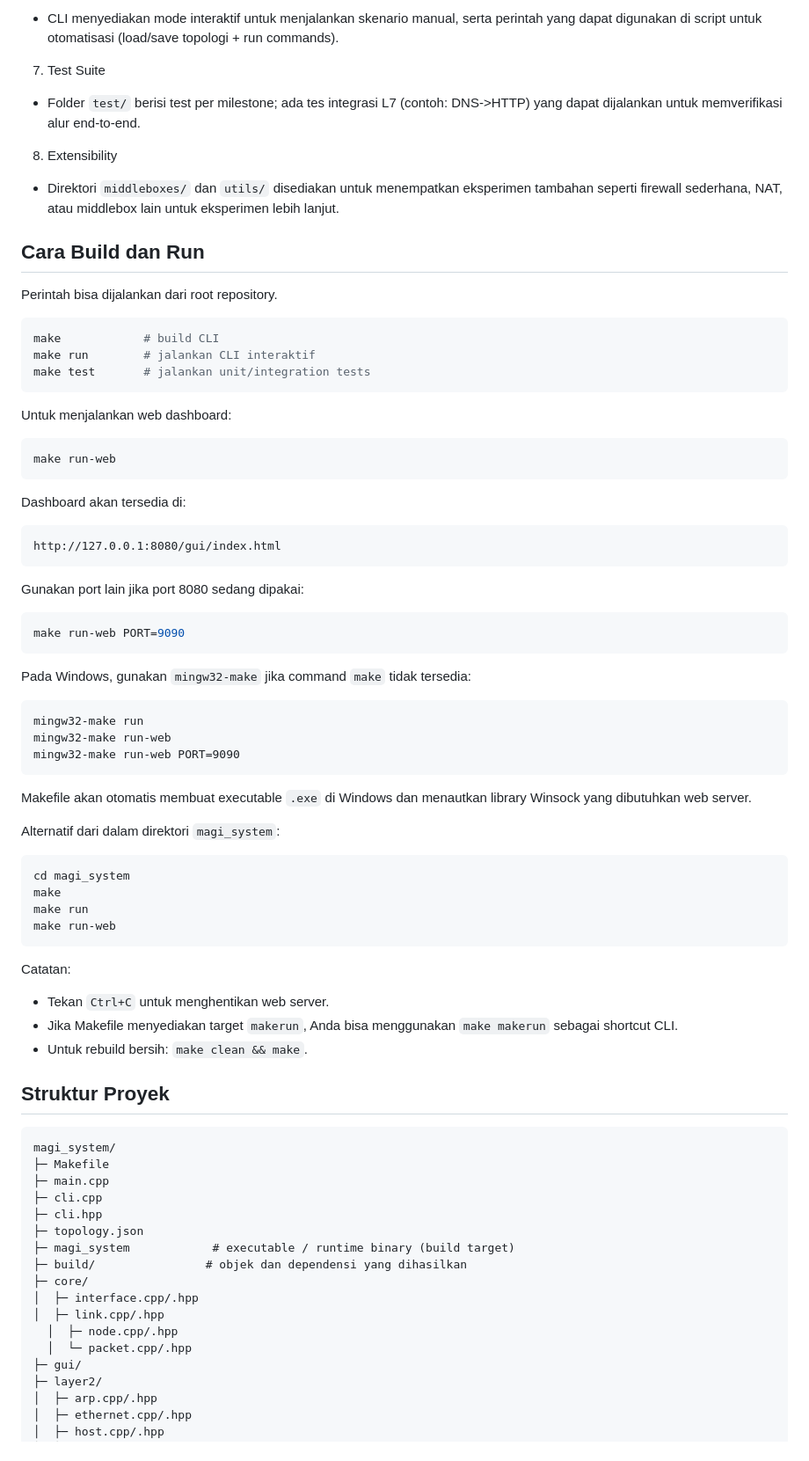
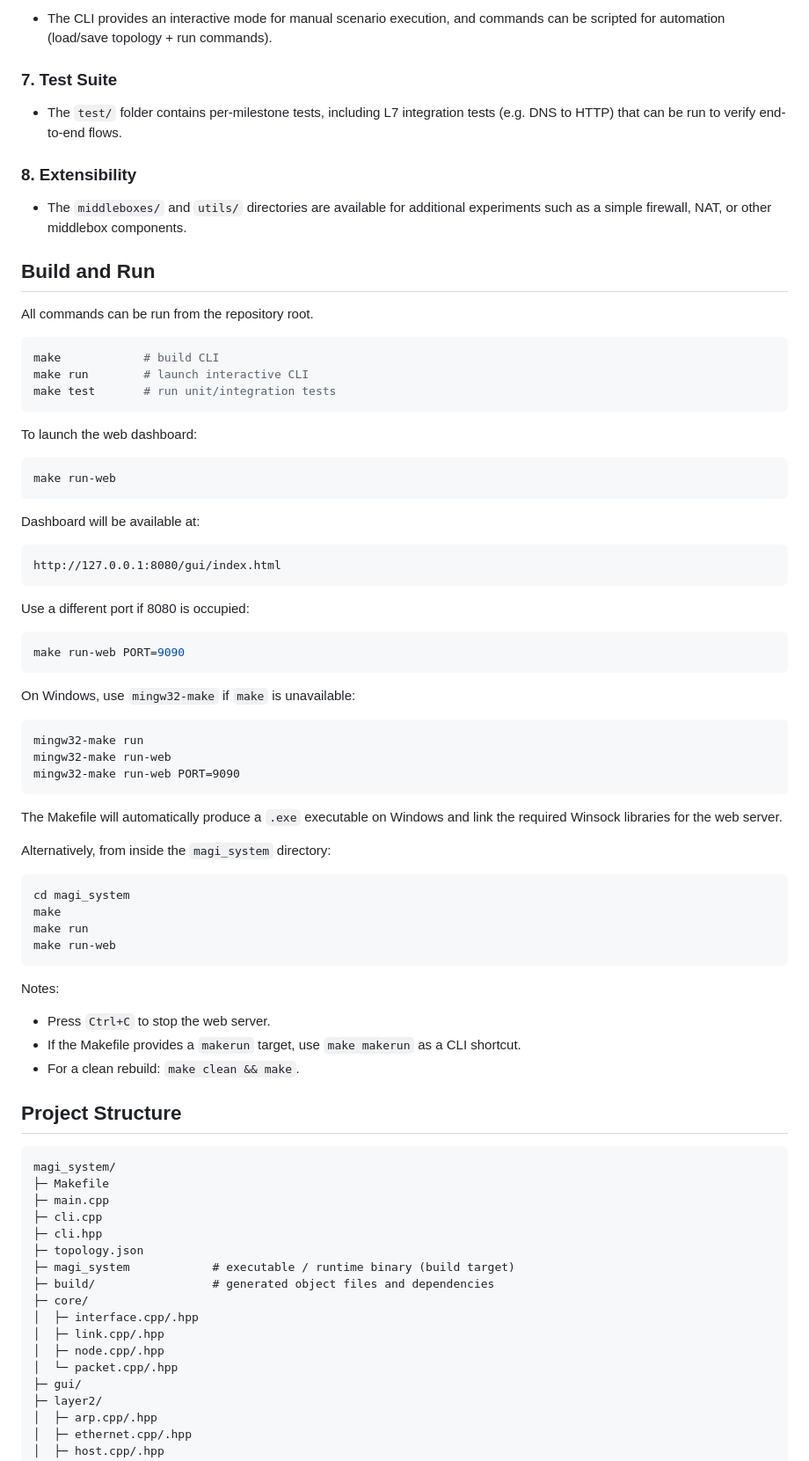
Before and after one commit to parkuskus/OSI-Layer-Network-Simulator, a Markdown page: README.md, the part around one of its changes. Shown at 88% size. Rendered like a GitHub page.

````diff
--- a/README.md
+++ b/README.md
@@ -64,43 +57,43 @@ Catatan: proyek tidak memerlukan dependensi eksternal khusus; cukup compiler sta
 
-- CLI menyediakan mode interaktif untuk menjalankan skenario manual, serta perintah yang dapat digunakan di script untuk otomatisasi (load/save topologi + run commands).
+- The CLI provides an interactive mode for manual scenario execution, and commands can be scripted for automation (load/save topology + run commands).
 
-7) Test Suite
+### 7. Test Suite
 
-- Folder `test/` berisi test per milestone; ada tes integrasi L7 (contoh: DNS->HTTP) yang dapat dijalankan untuk memverifikasi alur end-to-end.
+- The `test/` folder contains per-milestone tests, including L7 integration tests (e.g. DNS to HTTP) that can be run to verify end-to-end flows.
 
-8) Extensibility
+### 8. Extensibility
 
-- Direktori `middleboxes/` dan `utils/` disediakan untuk menempatkan eksperimen tambahan seperti firewall sederhana, NAT, atau middlebox lain untuk eksperimen lebih lanjut.
+- The `middleboxes/` and `utils/` directories are available for additional experiments such as a simple firewall, NAT, or other middlebox components.
 
-## Cara Build dan Run
+## Build and Run
 
-Perintah bisa dijalankan dari root repository.
+All commands can be run from the repository root.
 
 ```bash
 make            # build CLI
-make run        # jalankan CLI interaktif
-make test       # jalankan unit/integration tests
+make run        # launch interactive CLI
+make test       # run unit/integration tests
 ```
 
-Untuk menjalankan web dashboard:
+To launch the web dashboard:
 
 ```bash
 make run-web
 ```
 
-Dashboard akan tersedia di:
+Dashboard will be available at:
 
-```text
+```
 http://127.0.0.1:8080/gui/index.html
 ```
 
-Gunakan port lain jika port 8080 sedang dipakai:
+Use a different port if 8080 is occupied:
 
 ```bash
 make run-web PORT=9090
 ```
 
-Pada Windows, gunakan `mingw32-make` jika command `make` tidak tersedia:
+On Windows, use `mingw32-make` if `make` is unavailable:
 
 ```bat
 mingw32-make run
@@ -108,9 +101,9 @@ mingw32-make run-web
 mingw32-make run-web PORT=9090
 ```
 
-Makefile akan otomatis membuat executable `.exe` di Windows dan menautkan library Winsock yang dibutuhkan web server.
+The Makefile will automatically produce a `.exe` executable on Windows and link the required Winsock libraries for the web server.
 
-Alternatif dari dalam direktori `magi_system`:
+Alternatively, from inside the `magi_system` directory:
 
 ```bash
 cd magi_system
@@ -119,13 +112,12 @@ make run
 make run-web
 ```
 
-Catatan:
+Notes:
+- Press `Ctrl+C` to stop the web server.
+- If the Makefile provides a `makerun` target, use `make makerun` as a CLI shortcut.
+- For a clean rebuild: `make clean && make`.
 
-- Tekan `Ctrl+C` untuk menghentikan web server.
-- Jika Makefile menyediakan target `makerun`, Anda bisa menggunakan `make makerun` sebagai shortcut CLI.
-- Untuk rebuild bersih: `make clean && make`.
-
-## Struktur Proyek
+## Project Structure
 
 ```
 magi_system/
@@ -135,12 +127,12 @@ magi_system/
 ├─ cli.hpp
 ├─ topology.json
 ├─ magi_system            # executable / runtime binary (build target)
-├─ build/                # objek dan dependensi yang dihasilkan
+├─ build/                 # generated object files and dependencies
 ├─ core/
 │  ├─ interface.cpp/.hpp
 │  ├─ link.cpp/.hpp
-  │  ├─ node.cpp/.hpp
-  │  └─ packet.cpp/.hpp
+│  ├─ node.cpp/.hpp
+│  └─ packet.cpp/.hpp
 ├─ gui/
 ├─ layer2/
 │  ├─ arp.cpp/.hpp
````
Also changed, not shown: other parts of README.md (+86 -105 lines).
